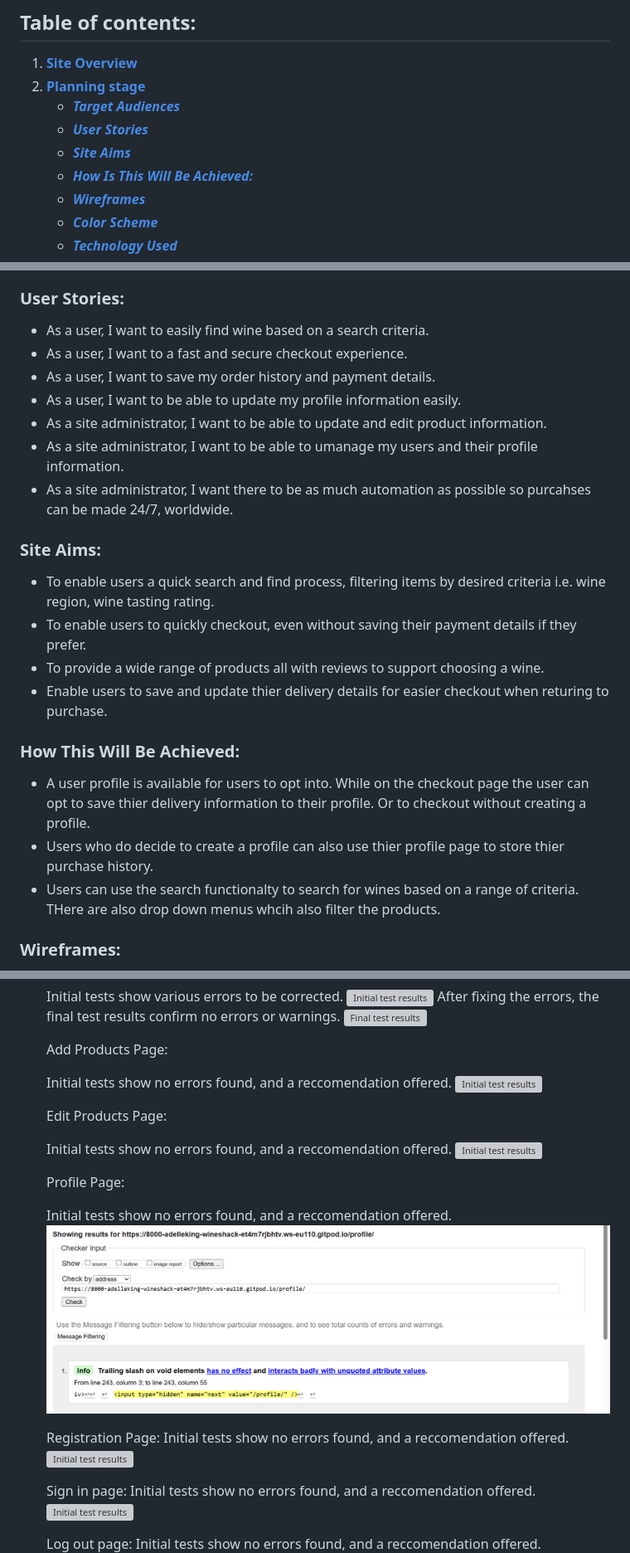
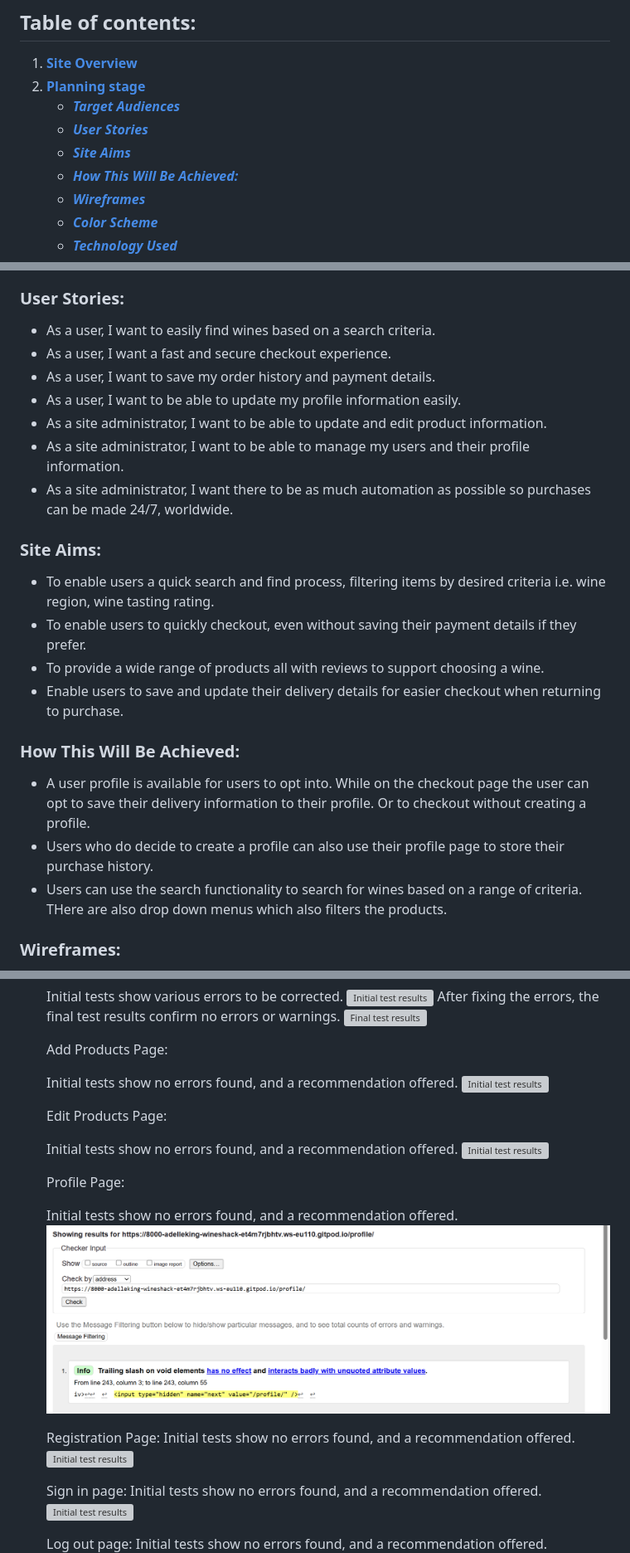
Before and after one commit to AdelleKing/WineShack, a Markdown page: README.md, 3 parts joined by grey strips. Shown at 83% size. Drawn GitHub-style; grey boxes are pictures that could not be loaded.

```diff
--- a/README.md
+++ b/README.md
@@ -19,7 +19,7 @@
     * [***Target Audiences***](#target-audiences)
     * [***User Stories***](#user-stories)
     * [***Site Aims***](#site-aims)
-    * [***How Is This Will Be Achieved:***](#how-this-will-be-achieved)
+    * [***How This Will Be Achieved:***](#how-this-will-be-achieved)
     * [***Wireframes***](#wireframes)
     * [***Color Scheme***](#color-scheme)
     * [***Technology Used***](#technology-used)
@@ -44,13 +44,13 @@
 
 
 ### **User Stories:**
-* As a user, I want to easily find wine based on a search criteria.
-* As a user, I want to a fast and secure checkout experience.
+* As a user, I want to easily find wines based on a search criteria.
+* As a user, I want a fast and secure checkout experience.
 * As a user, I want to save my order history and payment details.
 * As a user, I want to be able to update my profile information easily.
 * As a site administrator,  I want to be able to update and edit product information.
-* As a site administrator,  I want to be able to umanage my users and their profile information.
-* As a site administrator,  I want there to be as much automation as possible so purcahses can be made 24/7, worldwide.
+* As a site administrator,  I want to be able to manage my users and their profile information.
+* As a site administrator,  I want there to be as much automation as possible so purchases can be made 24/7, worldwide.
 
 
 
@@ -59,12 +59,12 @@
 * To enable users a quick search and find process, filtering items by desired criteria i.e. wine region, wine tasting rating.
 * To enable users to quickly checkout, even without saving their payment details if they prefer.
 * To provide a wide range of products all with reviews to support choosing a wine.
-* Enable users to save and update thier delivery details for easier checkout when returing to purchase.
+* Enable users to save and update their delivery details for easier checkout when returning to purchase.
 
 ### **How This Will Be Achieved:**
-* A user profile is available for users to opt into. While on the checkout page the user can opt to save thier delivery information to their profile. Or to checkout without creating a profile.
-* Users who do decide to create a profile can also use thier profile page to store thier purchase history.
-* Users can use the search functionalty to search for wines based on a range of criteria. THere are also drop down menus whcih also filter the products.
+* A user profile is available for users to opt into. While on the checkout page the user can opt to save their delivery information to their profile. Or to checkout without creating a profile.
+* Users who do decide to create a profile can also use their profile page to store their purchase history.
+* Users can use the search functionality to search for wines based on a range of criteria. THere are also drop down menus which also filters the products.
 
 
 ### **Wireframes:**
@@ -175,29 +175,29 @@ The W3C Markup Validator and W3C CSS Validator Services were used to validate ev
 
     Add Products Page:
 
-    Initial tests show no errors found, and a reccomendation offered.
+    Initial tests show no errors found, and a recommendation offered.
     ![Initial test results](testing/images/HTML_Validator_AddProduct.png)
 
     Edit Products Page:
 
-    Initial tests show no errors found, and a reccomendation offered.
+    Initial tests show no errors found, and a recommendation offered.
     ![Initial test results](testing/images/HTML_Validator_editPage.png)
 
     Profile Page:
 
-    Initial tests show no errors found, and a reccomendation offered.
+    Initial tests show no errors found, and a recommendation offered.
     ![Initial test results](testing/images/HTML_Validator_ProfilePage.png)
 
     Registration Page:
-    Initial tests show no errors found, and a reccomendation offered.
+    Initial tests show no errors found, and a recommendation offered.
     ![Initial test results](testing/images/HTML_Validator_RegistrationPage.png)
 
     Sign in page:
-    Initial tests show no errors found, and a reccomendation offered.
+    Initial tests show no errors found, and a recommendation offered.
     ![Initial test results](testing/images/HTML_Validator_LoginPage.png)
 
     Log out page:
-    Initial tests show no errors found, and a reccomendation offered.
+    Initial tests show no errors found, and a recommendation offered.
     ![Initial test results](testing/images/HTML_Validator_logoutPage.png)
 
 
```
Also changed, not shown: other parts of README.md (+22 -22 lines).
